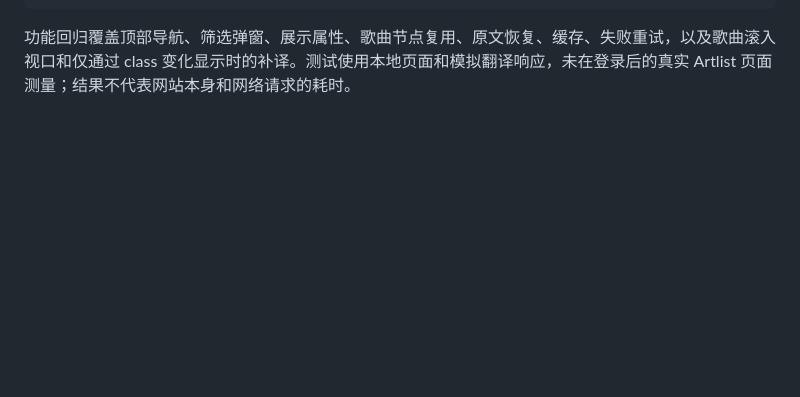
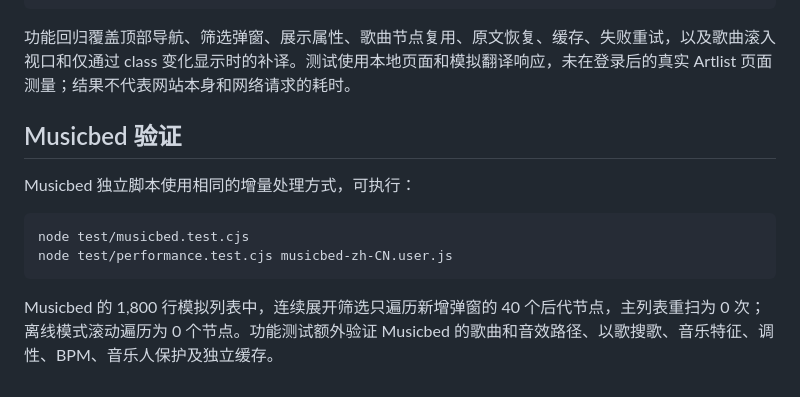
Before and after one commit to sudazz777/WangZhanFanYi, a Markdown page: docs/performance.md, the part around the change. Drawn GitHub-style; blank space fills up the shorter version.

````diff
--- a/docs/performance.md
+++ b/docs/performance.md
@@ -26,3 +26,14 @@ node test/browser.test.cjs
 ```
 
 功能回归覆盖顶部导航、筛选弹窗、展示属性、歌曲节点复用、原文恢复、缓存、失败重试，以及歌曲滚入视口和仅通过 class 变化显示时的补译。测试使用本地页面和模拟翻译响应，未在登录后的真实 Artlist 页面测量；结果不代表网站本身和网络请求的耗时。
+
+## Musicbed 验证
+
+Musicbed 独立脚本使用相同的增量处理方式，可执行：
+
+```sh
+node test/musicbed.test.cjs
+node test/performance.test.cjs musicbed-zh-CN.user.js
+```
+
+Musicbed 的 1,800 行模拟列表中，连续展开筛选只遍历新增弹窗的 40 个后代节点，主列表重扫为 0 次；离线模式滚动遍历为 0 个节点。功能测试额外验证 Musicbed 的歌曲和音效路径、以歌搜歌、音乐特征、调性、BPM、音乐人保护及独立缓存。
````
Also changed, not shown: README.md (+2 -1 lines), docs/musicbed.md (added, +51 -0 lines), docs/catalog-preview.png, docs/musicbed-preview.png (added), 7 other files.
